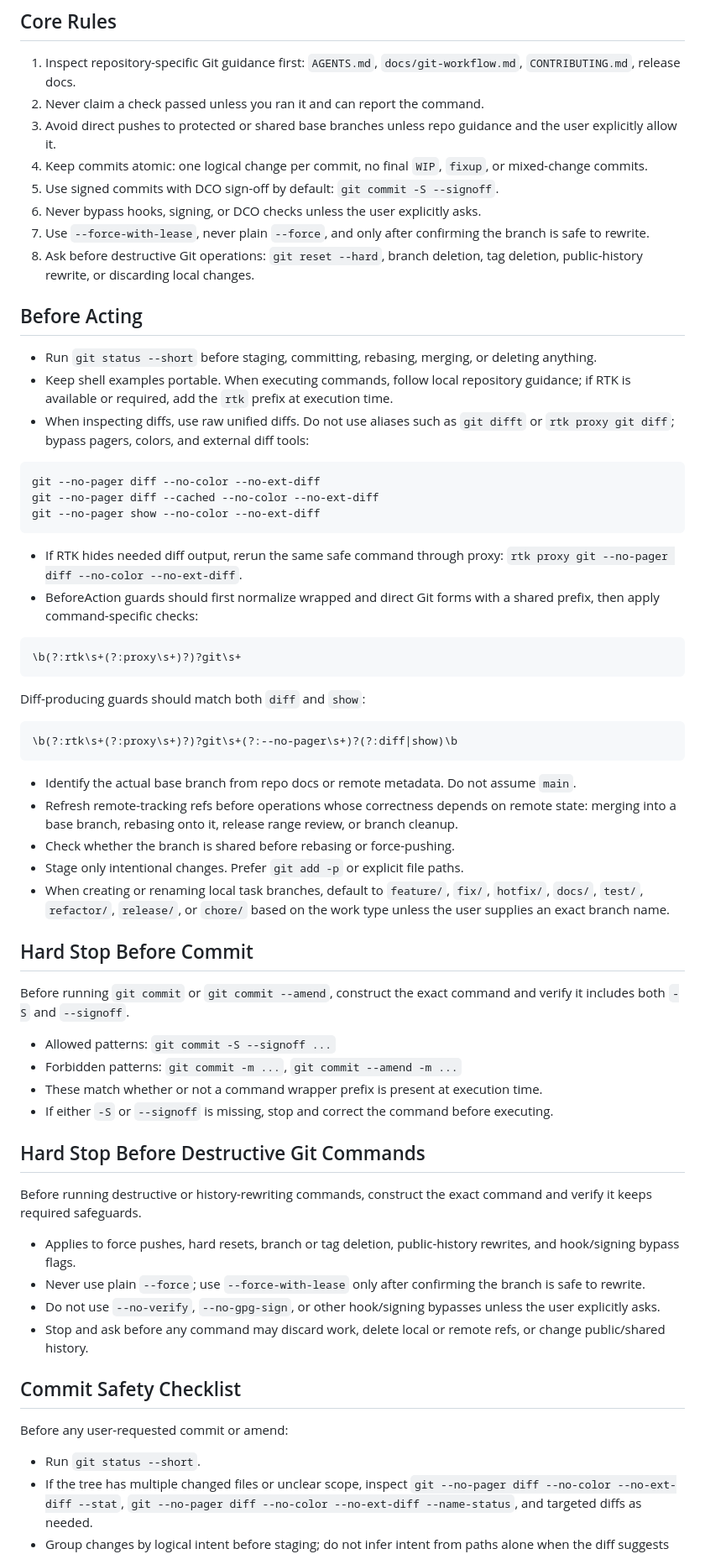
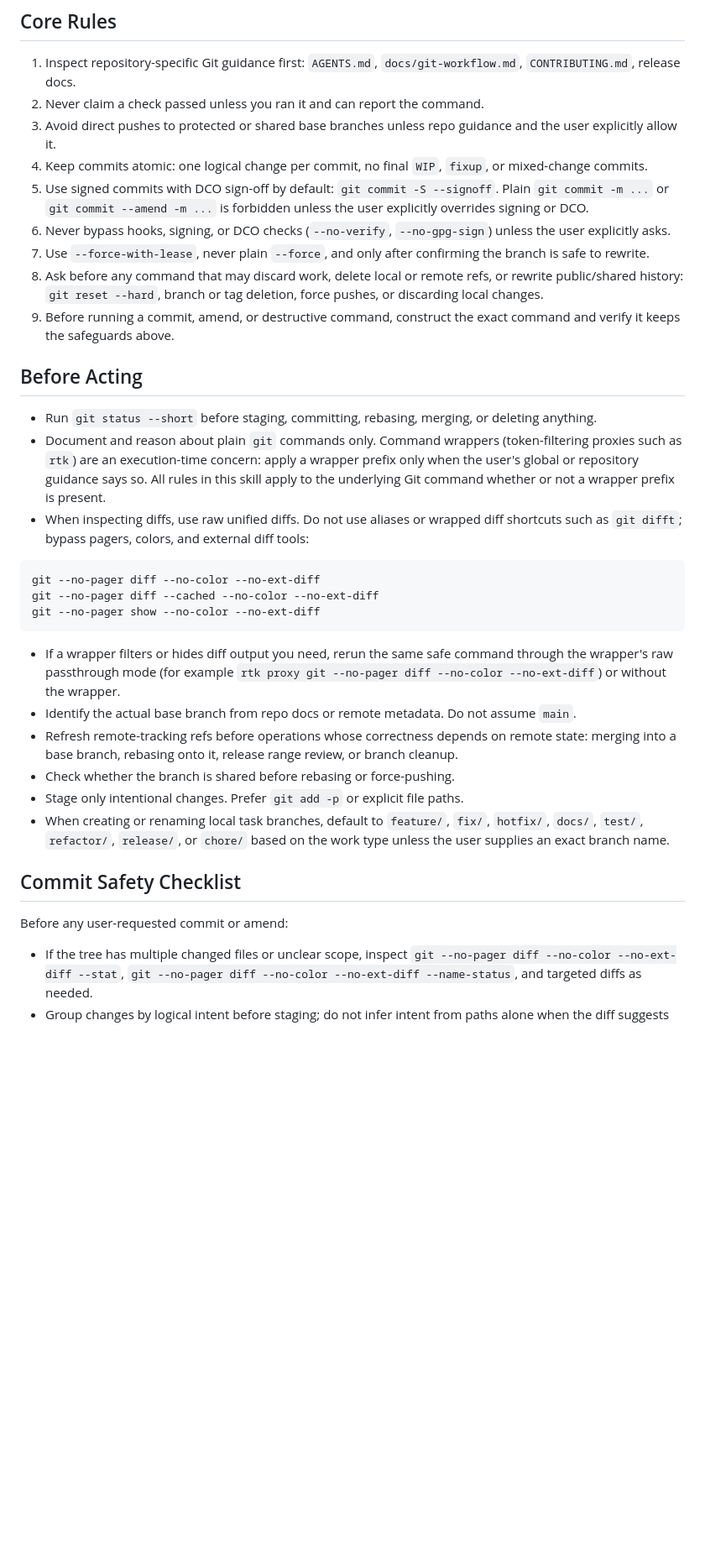
Before and after one commit to mabyko/AgentSkills, a Markdown page: skills/git-workflow/SKILL.md, the part around one of its changes. Shown at 84% size. Rendered like a GitHub page; blank space fills up the shorter version.

Commit message:
docs(git-workflow): deduplicate safety rules and generalize wrapper guidance
Fold the two Hard Stop sections into Core Rules 5-9, drop repeated
sign-off/force-with-lease/destructive-op bullets from the checklists,
and replace RTK-specific hook regex guards with wrapper-agnostic
execution-time guidance so the skill works with or without a
command wrapper.

Co-Authored-By: Claude Fable 5 <noreply@anthropic.com>
Signed-off-by: Eugene Epilo9er <epilo9er@gmail.com>

````diff
--- a/skills/git-workflow/SKILL.md
+++ b/skills/git-workflow/SKILL.md
@@ -13,16 +13,17 @@ Use for Git operations that affect history, branches, tags, commits, or conflict
 2. Never claim a check passed unless you ran it and can report the command.
 3. Avoid direct pushes to protected or shared base branches unless repo guidance and the user explicitly allow it.
 4. Keep commits atomic: one logical change per commit, no final `WIP`, `fixup`, or mixed-change commits.
-5. Use signed commits with DCO sign-off by default: `git commit -S --signoff`.
-6. Never bypass hooks, signing, or DCO checks unless the user explicitly asks.
+5. Use signed commits with DCO sign-off by default: `git commit -S --signoff`. Plain `git commit -m ...` or `git commit --amend -m ...` is forbidden unless the user explicitly overrides signing or DCO.
+6. Never bypass hooks, signing, or DCO checks (`--no-verify`, `--no-gpg-sign`) unless the user explicitly asks.
 7. Use `--force-with-lease`, never plain `--force`, and only after confirming the branch is safe to rewrite.
-8. Ask before destructive Git operations: `git reset --hard`, branch deletion, tag deletion, public-history rewrite, or discarding local changes.
+8. Ask before any command that may discard work, delete local or remote refs, or rewrite public/shared history: `git reset --hard`, branch or tag deletion, force pushes, or discarding local changes.
+9. Before running a commit, amend, or destructive command, construct the exact command and verify it keeps the safeguards above.
 
 ## Before Acting
 
 - Run `git status --short` before staging, committing, rebasing, merging, or deleting anything.
-- Keep shell examples portable. When executing commands, follow local repository guidance; if RTK is available or required, add the `rtk` prefix at execution time.
-- When inspecting diffs, use raw unified diffs. Do not use aliases such as `git difft` or `rtk proxy git diff`; bypass pagers, colors, and external diff tools:
+- Document and reason about plain `git` commands only. Command wrappers (token-filtering proxies such as `rtk`) are an execution-time concern: apply a wrapper prefix only when the user's global or repository guidance says so. All rules in this skill apply to the underlying Git command whether or not a wrapper prefix is present.
+- When inspecting diffs, use raw unified diffs. Do not use aliases or wrapped diff shortcuts such as `git difft`; bypass pagers, colors, and external diff tools:
 
 ```bash
 git --no-pager diff --no-color --no-ext-diff
@@ -30,48 +31,17 @@ git --no-pager diff --cached --no-color --no-ext-diff
 git --no-pager show --no-color --no-ext-diff
 ```
 
-- If RTK hides needed diff output, rerun the same safe command through proxy: `rtk proxy git --no-pager diff --no-color --no-ext-diff`.
-- BeforeAction guards should first normalize wrapped and direct Git forms with a shared prefix, then apply command-specific checks:
-
-```regex
-\b(?:rtk\s+(?:proxy\s+)?)?git\s+
-```
-
-Diff-producing guards should match both `diff` and `show`:
-
-```regex
-\b(?:rtk\s+(?:proxy\s+)?)?git\s+(?:--no-pager\s+)?(?:diff|show)\b
-```
-
+- If a wrapper filters or hides diff output you need, rerun the same safe command through the wrapper's raw passthrough mode (for example `rtk proxy git --no-pager diff --no-color --no-ext-diff`) or without the wrapper.
 - Identify the actual base branch from repo docs or remote metadata. Do not assume `main`.
 - Refresh remote-tracking refs before operations whose correctness depends on remote state: merging into a base branch, rebasing onto it, release range review, or branch cleanup.
 - Check whether the branch is shared before rebasing or force-pushing.
 - Stage only intentional changes. Prefer `git add -p` or explicit file paths.
 - When creating or renaming local task branches, default to `feature/`, `fix/`, `hotfix/`, `docs/`, `test/`, `refactor/`, `release/`, or `chore/` based on the work type unless the user supplies an exact branch name.
 
-## Hard Stop Before Commit
-
-Before running `git commit` or `git commit --amend`, construct the exact command and verify it includes both `-S` and `--signoff`.
-
-- Allowed patterns: `git commit -S --signoff ...`
-- Forbidden patterns: `git commit -m ...`, `git commit --amend -m ...`
-- These match whether or not a command wrapper prefix is present at execution time.
-- If either `-S` or `--signoff` is missing, stop and correct the command before executing.
-
-## Hard Stop Before Destructive Git Commands
-
-Before running destructive or history-rewriting commands, construct the exact command and verify it keeps required safeguards.
-
-- Applies to force pushes, hard resets, branch or tag deletion, public-history rewrites, and hook/signing bypass flags.
-- Never use plain `--force`; use `--force-with-lease` only after confirming the branch is safe to rewrite.
-- Do not use `--no-verify`, `--no-gpg-sign`, or other hook/signing bypasses unless the user explicitly asks.
-- Stop and ask before any command may discard work, delete local or remote refs, or change public/shared history.
-
 ## Commit Safety Checklist
 
 Before any user-requested commit or amend:
 
-- Run `git status --short`.
 - If the tree has multiple changed files or unclear scope, inspect `git --no-pager diff --no-color --no-ext-diff --stat`, `git --no-pager diff --no-color --no-ext-diff --name-status`, and targeted diffs as needed.
 - Group changes by logical intent before staging; do not infer intent from paths alone when the diff suggests otherwise.
 - Stage only the logical group directly covered by the user's current request unless the user explicitly asks to commit all remaining groups.
````
Also changed, not shown: other parts of skills/git-workflow/SKILL.md (+3 -7 lines).
